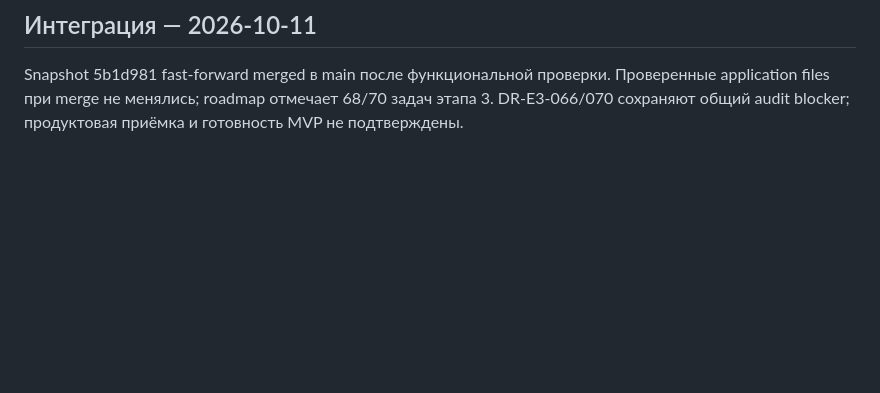
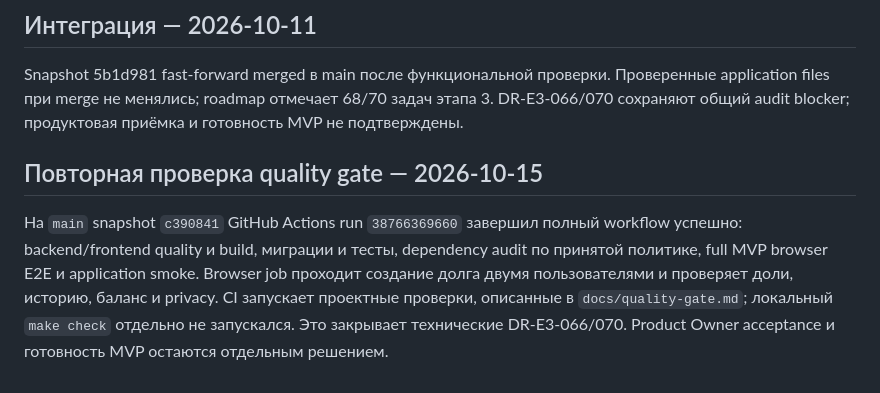
Before and after one commit to r3ct4lan/equo_3, a Markdown page: docs/acceptance/create-debt.md, the part around the change. Rendered like a GitHub page; blank space fills up the shorter version.

Commit message:
docs: close stage 3 quality gate

```diff
--- a/docs/acceptance/create-debt.md
+++ b/docs/acceptance/create-debt.md
@@ -99,3 +99,14 @@ Snapshot 5b1d981 fast-forward merged в main после функциональн
 Проверенные application files при merge не менялись; roadmap отмечает 68/70
 задач этапа 3. DR-E3-066/070 сохраняют общий audit blocker; продуктовая приёмка
 и готовность MVP не подтверждены.
+
+## Повторная проверка quality gate — 2026-10-15
+
+На `main` snapshot `c390841` GitHub Actions run `38766369660` завершил полный
+workflow успешно: backend/frontend quality и build, миграции и тесты,
+dependency audit по принятой политике, full MVP browser E2E и application
+smoke. Browser job проходит создание долга двумя пользователями и проверяет
+доли, историю, баланс и privacy. CI запускает проектные проверки, описанные в
+`docs/quality-gate.md`; локальный `make check` отдельно не запускался. Это
+закрывает технические DR-E3-066/070. Product Owner acceptance и готовность MVP
+остаются отдельным решением.
```
Also changed, not shown: docs/development-roadmap.md (+5 -4 lines).
